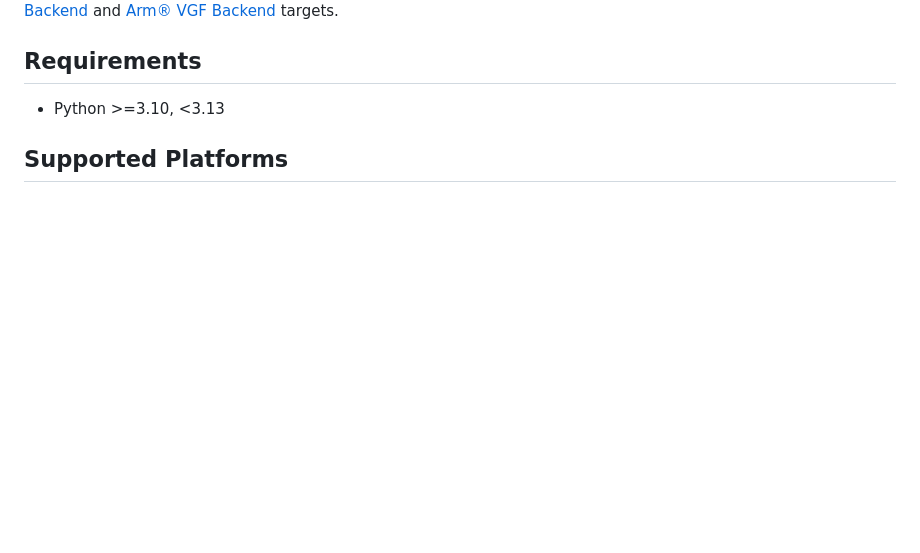
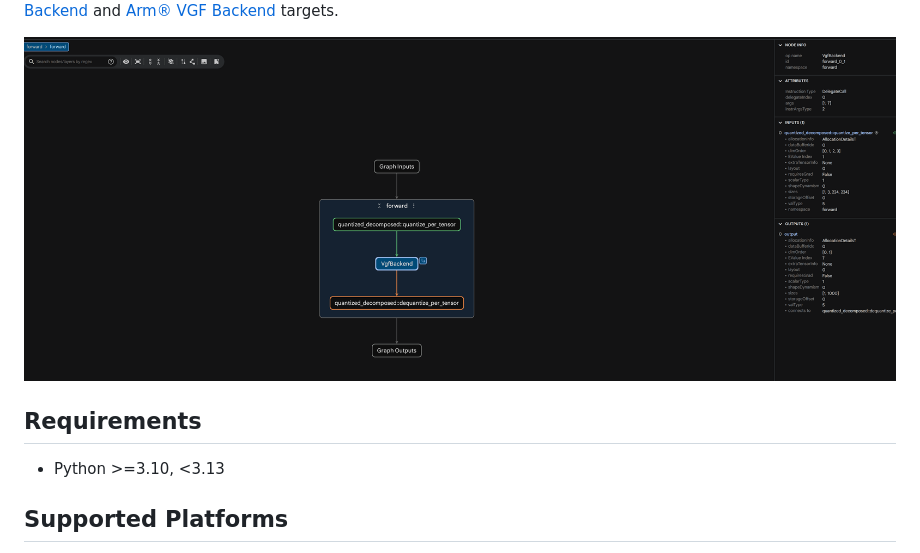
Before and after one commit to arm/pte-adapter-model-explorer, a Markdown page: README.md, the part around one of its changes. Rendered like a GitHub page; pictures changed too: screenshots/pte-adapter-readme-screenshot.png (added); blank space fills up the shorter version.

Commit message:
chore: add further images and links to README
Signed-off-by: Tomás González <tomasagustin.gonzalezorlando@arm.com>

```diff
--- a/README.md
+++ b/README.md
@@ -4,5 +4,6 @@ PTE Adapter for [google-ai-edge/model-explorer](https://github.com/google-ai-edg
 [Arm® Ethos™-U NPU Backend](https://docs.pytorch.org/executorch/stable/backends-arm-ethos-u.html) and [Arm® VGF Backend](https://docs.pytorch.org/executorch/stable/backends-arm-vgf.html) targets.
 
+![Visualization of a PTE model with the PTE Adapter](https://raw.githubusercontent.com/arm/pte-adapter-model-explorer/main/screenshots/pte-adapter-readme-screenshot.png)
 
 ## Requirements
 
```
Also changed, not shown: other parts of README.md (+1 -1 lines).
